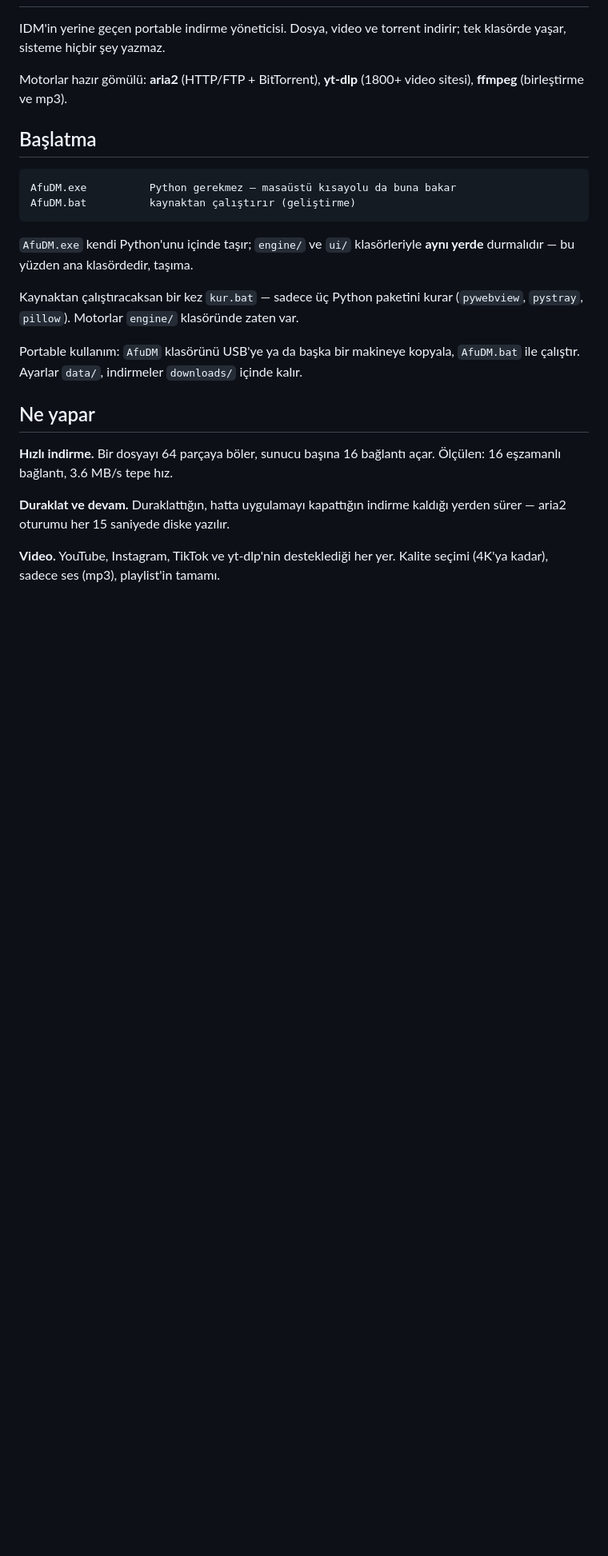
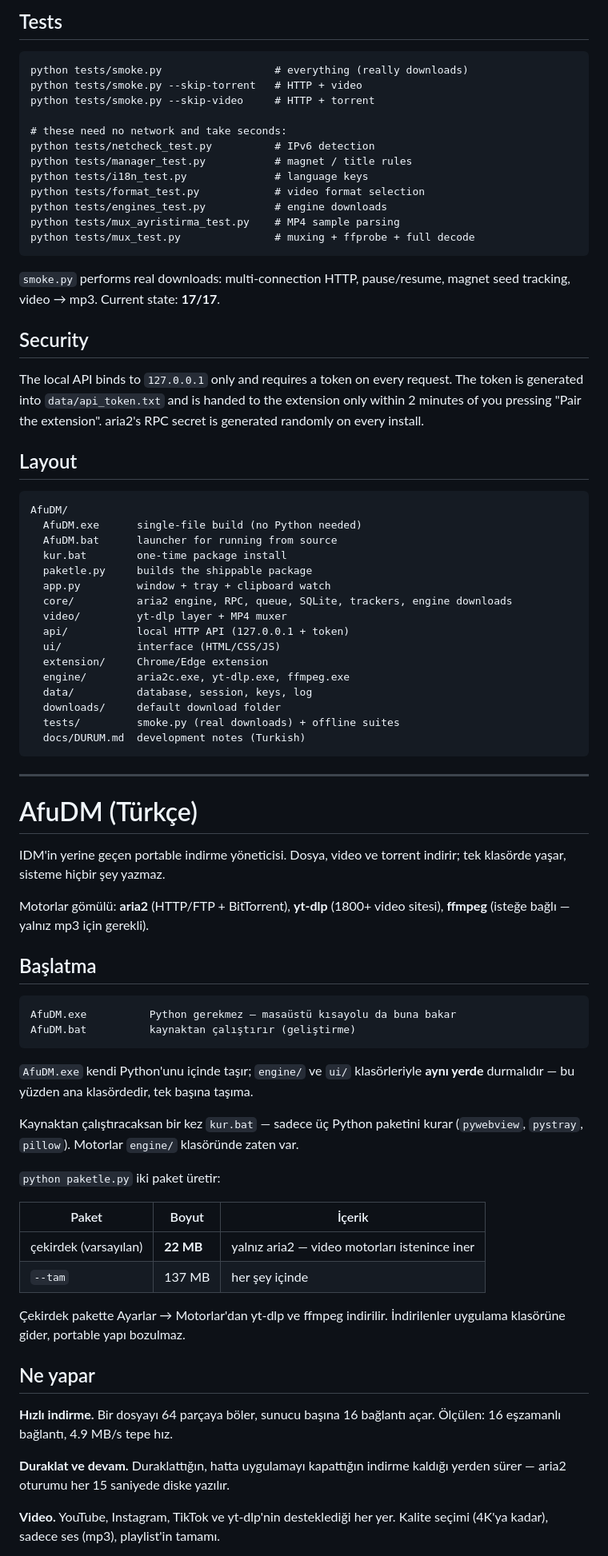
Before and after one commit to pirncedark/AfuDM, a Markdown page: README.md, the part around one of its changes. Shown at 80% size. Drawn GitHub-style; blank space fills up the shorter version.

````diff
--- a/README.md
+++ b/README.md
@@ -2,9 +79,60 @@
+## Tests
+
+```
+python tests/smoke.py                  # everything (really downloads)
+python tests/smoke.py --skip-torrent   # HTTP + video
+python tests/smoke.py --skip-video     # HTTP + torrent
+
+# these need no network and take seconds:
+python tests/netcheck_test.py          # IPv6 detection
+python tests/manager_test.py           # magnet / title rules
+python tests/i18n_test.py              # language keys
+python tests/format_test.py            # video format selection
+python tests/engines_test.py           # engine downloads
+python tests/mux_ayristirma_test.py    # MP4 sample parsing
+python tests/mux_test.py               # muxing + ffprobe + full decode
+```
+
+`smoke.py` performs real downloads: multi-connection HTTP, pause/resume, magnet
+seed tracking, video → mp3. Current state: **17/17**.
+
+## Security
+
+The local API binds to `127.0.0.1` only and requires a token on every request.
+The token is generated into `data/api_token.txt` and is handed to the extension
+only within 2 minutes of you pressing "Pair the extension". aria2's RPC secret
+is generated randomly on every install.
+
+## Layout
+
+```
+AfuDM/
+  AfuDM.exe      single-file build (no Python needed)
+  AfuDM.bat      launcher for running from source
+  kur.bat        one-time package install
+  paketle.py     builds the shippable package
+  app.py         window + tray + clipboard watch
+  core/          aria2 engine, RPC, queue, SQLite, trackers, engine downloads
+  video/         yt-dlp layer + MP4 muxer
+  api/           local HTTP API (127.0.0.1 + token)
+  ui/            interface (HTML/CSS/JS)
+  extension/     Chrome/Edge extension
+  engine/        aria2c.exe, yt-dlp.exe, ffmpeg.exe
+  data/          database, session, keys, log
+  downloads/     default download folder
+  tests/         smoke.py (real downloads) + offline suites
+  docs/DURUM.md  development notes (Turkish)
+```
+
+---
+
+# AfuDM (Türkçe)
 
 IDM'in yerine geçen portable indirme yöneticisi. Dosya, video ve torrent indirir;
 tek klasörde yaşar, sisteme hiçbir şey yazmaz.
 
-Motorlar hazır gömülü: **aria2** (HTTP/FTP + BitTorrent), **yt-dlp** (1800+ video sitesi),
-**ffmpeg** (birleştirme ve mp3).
+Motorlar gömülü: **aria2** (HTTP/FTP + BitTorrent), **yt-dlp** (1800+ video
+sitesi), **ffmpeg** (isteğe bağlı — yalnız mp3 için gerekli).
 
 ## Başlatma
 
@@ -14,18 +142,25 @@ AfuDM.bat          kaynaktan çalıştırır (geliştirme)
 ```
 
 `AfuDM.exe` kendi Python'unu içinde taşır; `engine/` ve `ui/` klasörleriyle
-**aynı yerde** durmalıdır — bu yüzden ana klasördedir, taşıma.
+**aynı yerde** durmalıdır — bu yüzden ana klasördedir, tek başına taşıma.
 
 Kaynaktan çalıştıracaksan bir kez `kur.bat` — sadece üç Python paketini kurar
 (`pywebview`, `pystray`, `pillow`). Motorlar `engine/` klasöründe zaten var.
 
-Portable kullanım: `AfuDM` klasörünü USB'ye ya da başka bir makineye kopyala,
-`AfuDM.bat` ile çalıştır. Ayarlar `data/`, indirmeler `downloads/` içinde kalır.
+`python paketle.py` iki paket üretir:
+
+| Paket | Boyut | İçerik |
+|---|---|---|
+| çekirdek (varsayılan) | **22 MB** | yalnız aria2 — video motorları istenince iner |
+| `--tam` | 137 MB | her şey içinde |
+
+Çekirdek pakette Ayarlar → Motorlar'dan yt-dlp ve ffmpeg indirilir. İndirilenler
+uygulama klasörüne gider, portable yapı bozulmaz.
 
 ## Ne yapar
 
 **Hızlı indirme.** Bir dosyayı 64 parçaya böler, sunucu başına 16 bağlantı açar.
-Ölçülen: 16 eşzamanlı bağlantı, 3.6 MB/s tepe hız.
+Ölçülen: 16 eşzamanlı bağlantı, 4.9 MB/s tepe hız.
 
 **Duraklat ve devam.** Duraklattığın, hatta uygulamayı kapattığın indirme kaldığı
 yerden sürer — aria2 oturumu her 15 saniyede diske yazılır.
````
Also changed, not shown: other parts of README.md (+100 -36 lines).
